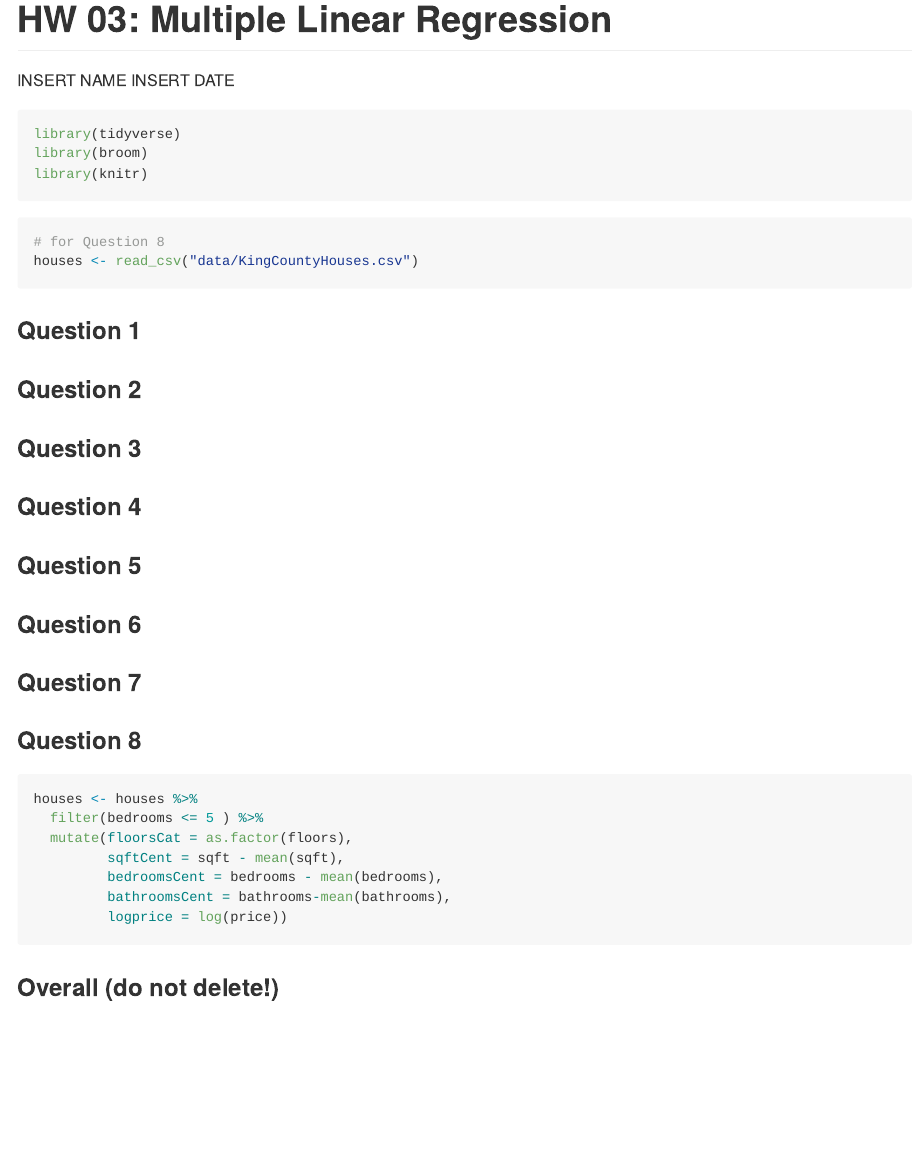
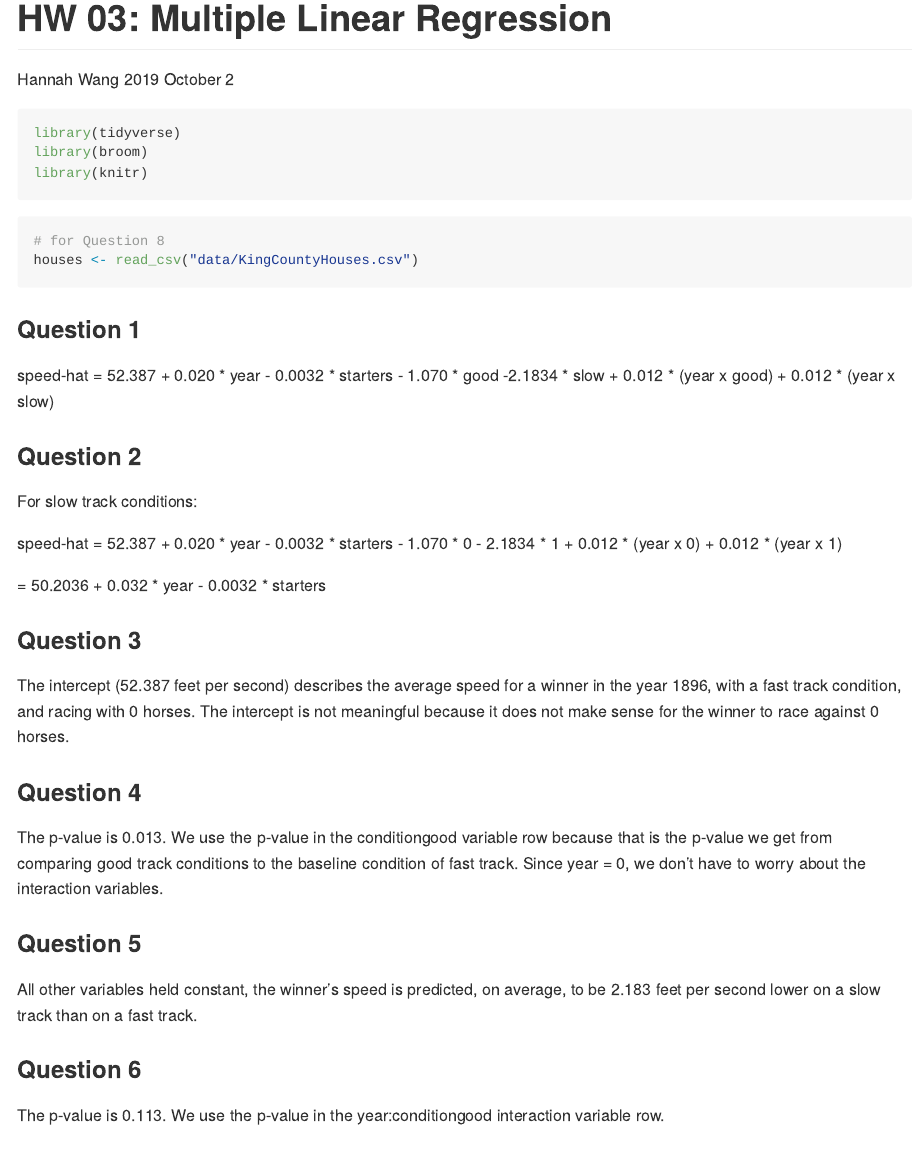
Before and after one commit to hjw8120/Multiple-Linear-Regression, an R Markdown document (hw-03-mlr.Rmd): the page in a window 1100 px wide, from its top. The pictures show the output file hw-03-mlr.md that the author committed with the source, drawn offline in the style of GitHub.

Commit message:
Finished questions 1-6

```diff
--- a/hw-03-mlr.Rmd
+++ b/hw-03-mlr.Rmd
@@ -1,7 +1,7 @@
 ---
 title: "HW 03: Multiple Linear Regression"
-author: "INSERT NAME"
-date: "INSERT DATE"
+author: "Hannah Wang"
+date: "2019 October 2"
 output: github_document
 ---
 
@@ -24,21 +24,31 @@ houses <- read_csv("data/KingCountyHouses.csv")
 
 ### Question 1
 
+speed-hat = 52.387 + 0.020 * year - 0.0032 * starters - 1.070	* good -2.1834 * slow + 0.012 * (year x good) + 0.012 * (year x slow)
 
 ### Question 2
 
+For slow  track conditions:
+
+speed-hat = 52.387 + 0.020 * year - 0.0032 * starters - 1.070	* 0 - 2.1834 * 1 + 0.012 * (year x 0) + 0.012 * (year x 1)
+
+= 50.2036 + 0.032 * year - 0.0032 * starters
 
 ### Question 3
 
+The intercept (52.387 feet per second) describes the average speed for a winner in the year 1896, with a fast track condition, and racing with 0 horses. The intercept is not meaningful because it does not make sense for the winner to race against 0 horses.
 
 ### Question 4
 
+The p-value is 0.013. We use the p-value in the conditiongood variable row because that is the p-value we get from comparing good track conditions to the baseline condition of fast track. Since year = 0, we don't have to worry about the interaction variables.
 
 ### Question 5
 
+All other variables held constant, the winner's speed is predicted, on average, to be 2.183 feet per second lower on a slow track than on a fast track.
 
 ### Question 6
 
+The p-value is 0.113. We use the p-value in the year:conditiongood interaction variable row.
 
 ### Question 7
 
```
Also changed, not shown: hw-03-mlr.md.
